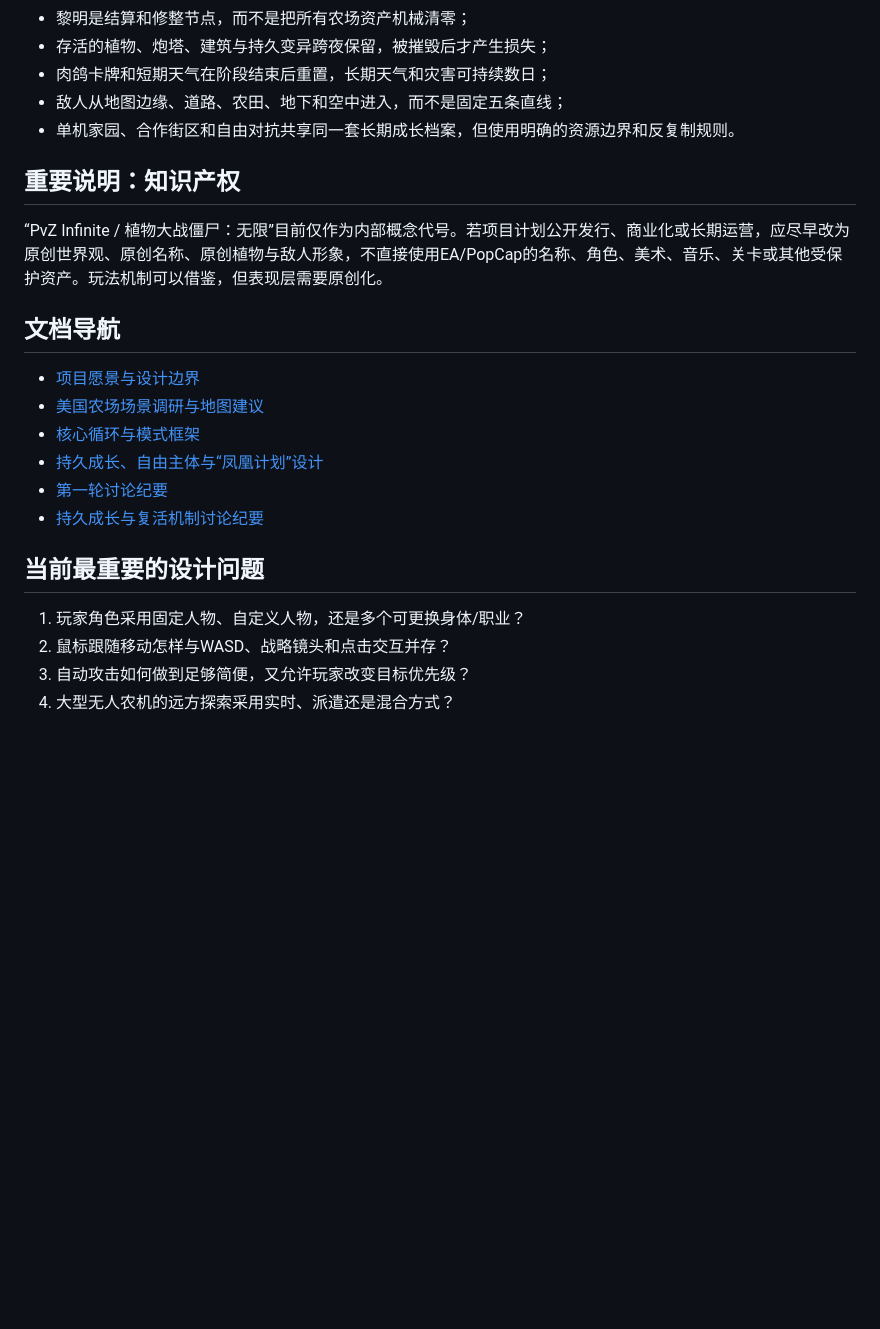
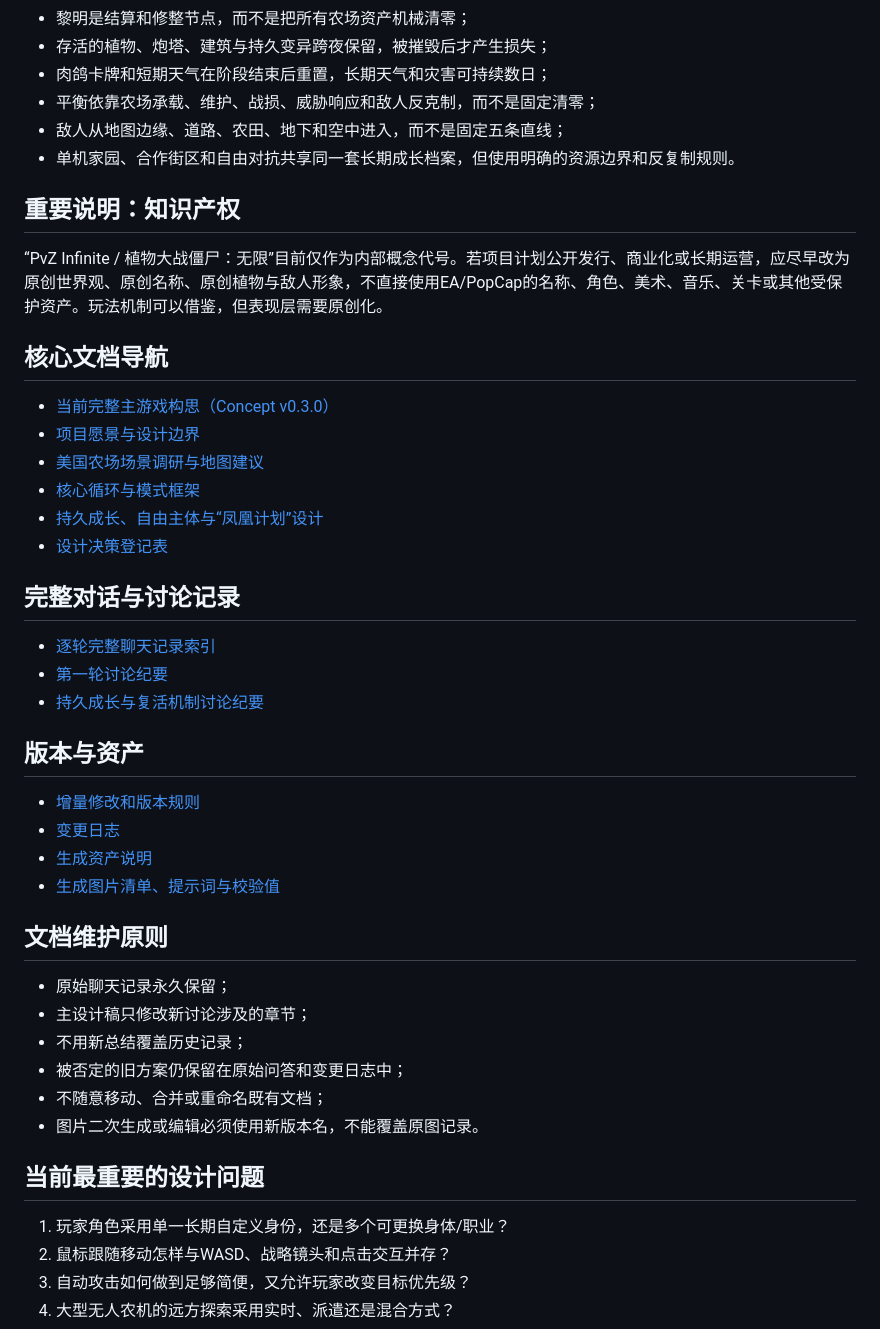
Before and after one commit to 1337816143/PvZ-Infinite, a Markdown page: README.md, the part around one of its changes. Drawn GitHub-style; blank space fills up the shorter version.

Commit message:
Update repository index for concept v0.3.0 archive

```diff
--- a/README.md
+++ b/README.md
@@ -31,6 +34,7 @@
 - 黎明是结算和修整节点，而不是把所有农场资产机械清零；
 - 存活的植物、炮塔、建筑与持久变异跨夜保留，被摧毁后才产生损失；
 - 肉鸽卡牌和短期天气在阶段结束后重置，长期天气和灾害可持续数日；
+- 平衡依靠农场承载、维护、战损、威胁响应和敌人反克制，而不是固定清零；
 - 敌人从地图边缘、道路、农田、地下和空中进入，而不是固定五条直线；
 - 单机家园、合作街区和自由对抗共享同一套长期成长档案，但使用明确的资源边界和反复制规则。
 
@@ -38,18 +42,40 @@
 
 “PvZ Infinite / 植物大战僵尸：无限”目前仅作为内部概念代号。若项目计划公开发行、商业化或长期运营，应尽早改为原创世界观、原创名称、原创植物与敌人形象，不直接使用EA/PopCap的名称、角色、美术、音乐、关卡或其他受保护资产。玩法机制可以借鉴，但表现层需要原创化。
 
-## 文档导航
+## 核心文档导航
 
+- [当前完整主游戏构思（Concept v0.3.0）](docs/design/00-master-game-concept.md)
 - [项目愿景与设计边界](docs/00-project-charter.md)
 - [美国农场场景调研与地图建议](docs/research/01-us-farm-scene-layout.md)
 - [核心循环与模式框架](docs/design/01-core-loop-and-modes.md)
 - [持久成长、自由主体与“凤凰计划”设计](docs/design/02-persistent-growth-player-avatar-and-phoenix.md)
+- [设计决策登记表](docs/decisions/README.md)
+
+## 完整对话与讨论记录
+
+- [逐轮完整聊天记录索引](docs/conversations/README.md)
 - [第一轮讨论纪要](docs/session-logs/2026-08-01-initial-concept.md)
 - [持久成长与复活机制讨论纪要](docs/session-logs/2026-08-01-persistence-and-phoenix-discussion.md)
 
+## 版本与资产
+
+- [增量修改和版本规则](VERSIONING.md)
+- [变更日志](CHANGELOG.md)
+- [生成资产说明](assets/generated/README.md)
+- [生成图片清单、提示词与校验值](assets/generated/manifest.md)
+
+## 文档维护原则
+
+- 原始聊天记录永久保留；
+- 主设计稿只修改新讨论涉及的章节；
+- 不用新总结覆盖历史记录；
+- 被否定的旧方案仍保留在原始问答和变更日志中；
+- 不随意移动、合并或重命名既有文档；
+- 图片二次生成或编辑必须使用新版本名，不能覆盖原图记录。
+
 ## 当前最重要的设计问题
 
-1. 玩家角色采用固定人物、自定义人物，还是多个可更换身体/职业？
+1. 玩家角色采用单一长期自定义身份，还是多个可更换身体/职业？
 2. 鼠标跟随移动怎样与WASD、战略镜头和点击交互并存？
 3. 自动攻击如何做到足够简便，又允许玩家改变目标优先级？
 4. 大型无人农机的远方探索采用实时、派遣还是混合方式？
```
Also changed, not shown: other parts of README.md (+5 -2 lines).
